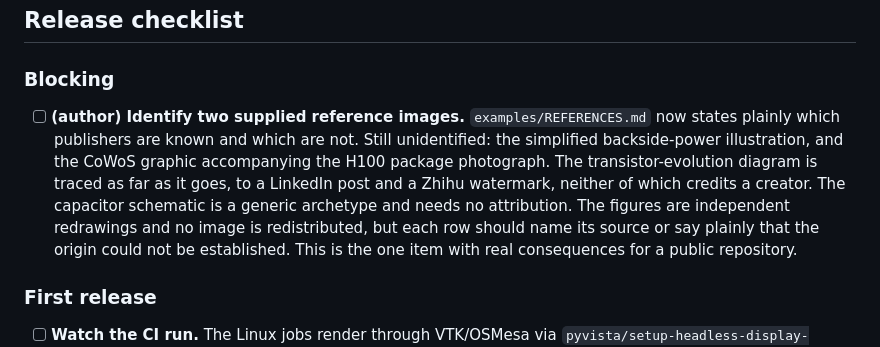
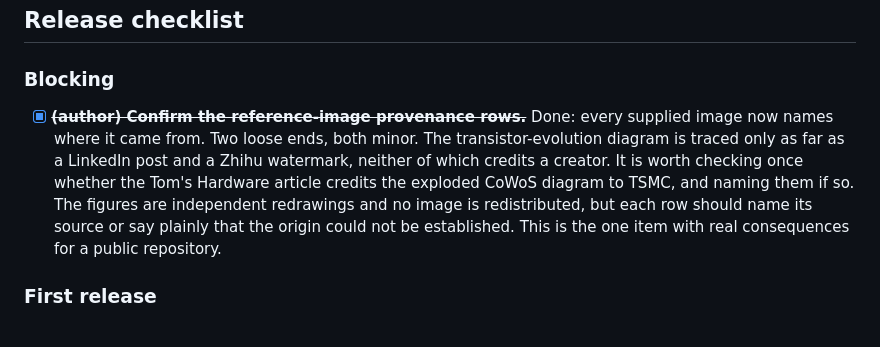
Before and after one commit to m-worm/semi-structures, a Markdown page: ROADMAP.md, the part around the change. GitHub-like rendering.

```diff
--- a/ROADMAP.md
+++ b/ROADMAP.md
@@ -17,14 +17,12 @@ rest are mechanical.
 
 ### Blocking
 
-- [ ] **(author) Identify two supplied reference images.**
-      `examples/REFERENCES.md` now states plainly which publishers are known
-      and which are not. Still unidentified: the simplified backside-power
-      illustration, and the CoWoS graphic accompanying the H100 package
-      photograph. The transistor-evolution diagram is traced as far as it
-      goes, to a LinkedIn post and a Zhihu watermark, neither of which
-      credits a creator. The capacitor schematic is a generic archetype and
-      needs no attribution. The figures are independent redrawings and no image is
+- [x] ~~**(author) Confirm the reference-image provenance rows.**~~ Done:
+      every supplied image now names where it came from. Two loose ends, both
+      minor. The transistor-evolution diagram is traced only as far as a
+      LinkedIn post and a Zhihu watermark, neither of which credits a
+      creator. It is worth checking once whether the Tom's Hardware article
+      credits the exploded CoWoS diagram to TSMC, and naming them if so. The figures are independent redrawings and no image is
       redistributed, but each row should name its source or say plainly that
       the origin could not be established. This is the one item with real
       consequences for a public repository.
```
Also changed, not shown: examples/REFERENCES.md (+2 -2 lines).
